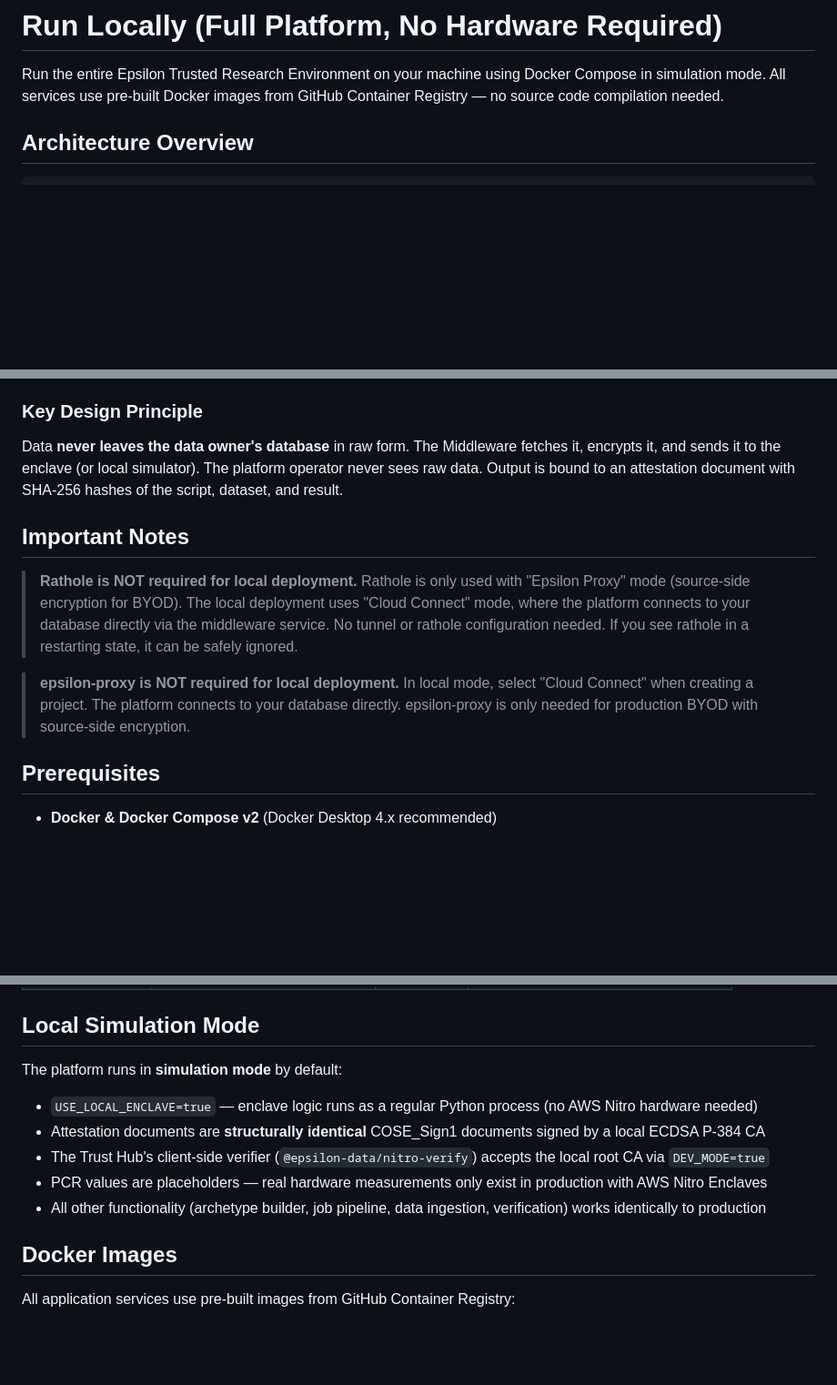
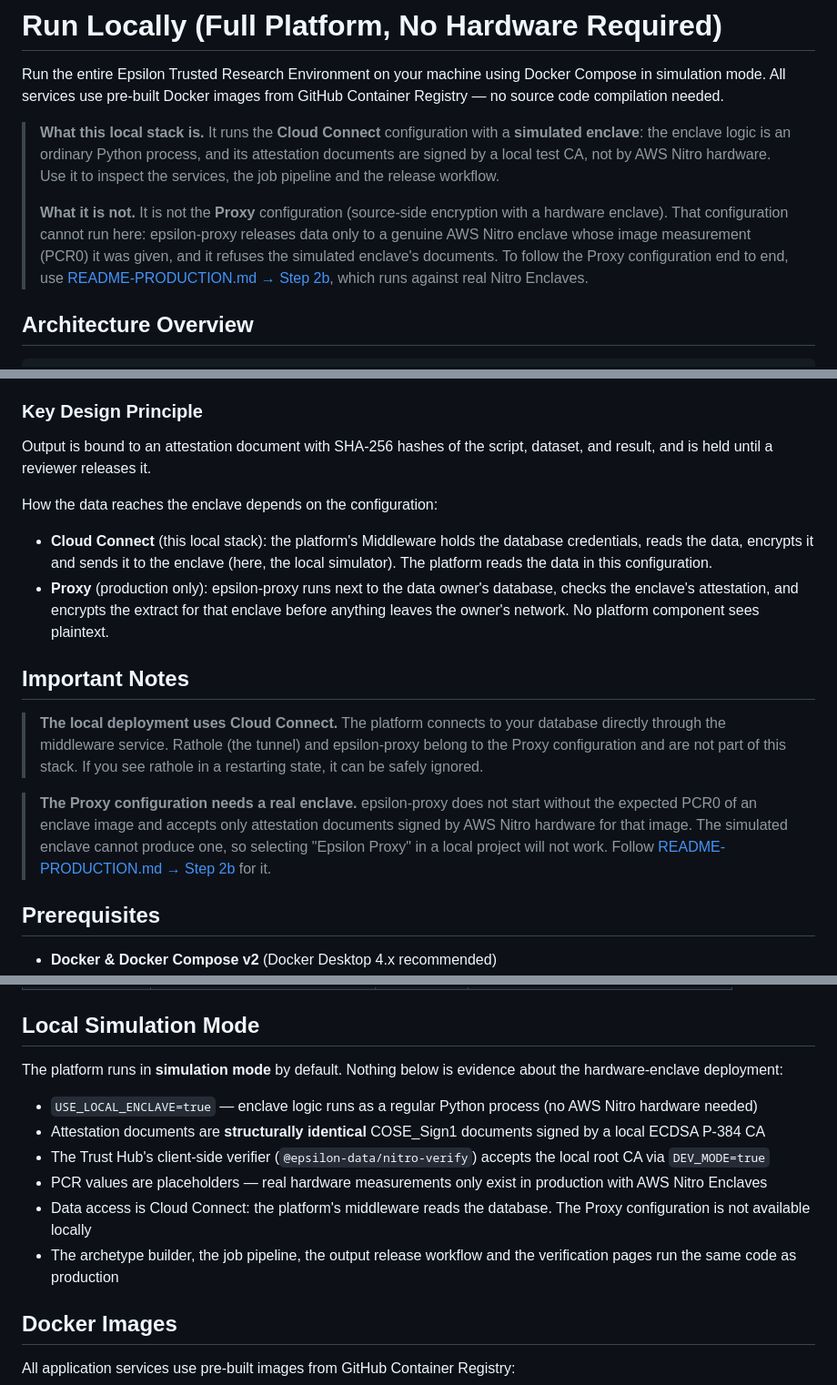
Before and after one commit to Epsilon-Data/epsilon, a Markdown page: README-LOCAL.md, 3 parts joined by grey strips. Shown at 91% size. Drawn GitHub-style; blank space fills up the shorter version.

Commit message:
docs: state which configuration each guide runs and how to follow the proxy one

```diff
--- a/README-LOCAL.md
+++ b/README-LOCAL.md
@@ -1,6 +1,10 @@
 # Run Locally (Full Platform, No Hardware Required)
 
 Run the entire Epsilon Trusted Research Environment on your machine using Docker Compose in simulation mode. All services use pre-built Docker images from GitHub Container Registry — no source code compilation needed.
+
+> **What this local stack is.** It runs the **Cloud Connect** configuration with a **simulated enclave**: the enclave logic is an ordinary Python process, and its attestation documents are signed by a local test CA, not by AWS Nitro hardware. Use it to inspect the services, the job pipeline and the release workflow.
+>
+> **What it is not.** It is not the **Proxy** configuration (source-side encryption with a hardware enclave). That configuration cannot run here: epsilon-proxy releases data only to a genuine AWS Nitro enclave whose image measurement (PCR0) it was given, and it refuses the simulated enclave's documents. To follow the Proxy configuration end to end, use [README-PRODUCTION.md → Step 2b](README-PRODUCTION.md#step-2b-connect-via-epsilon-proxy), which runs against real Nitro Enclaves.
 
 ## Architecture Overview
 
@@ -42,13 +46,18 @@ Run the entire Epsilon Trusted Research Environment on your machine using Docker
 
 ### Key Design Principle
 
-Data **never leaves the data owner's database** in raw form. The Middleware fetches it, encrypts it, and sends it to the enclave (or local simulator). The platform operator never sees raw data. Output is bound to an attestation document with SHA-256 hashes of the script, dataset, and result.
+Output is bound to an attestation document with SHA-256 hashes of the script, dataset, and result, and is held until a reviewer releases it.
+
+How the data reaches the enclave depends on the configuration:
+
+- **Cloud Connect** (this local stack): the platform's Middleware holds the database credentials, reads the data, encrypts it and sends it to the enclave (here, the local simulator). The platform reads the data in this configuration.
+- **Proxy** (production only): epsilon-proxy runs next to the data owner's database, checks the enclave's attestation, and encrypts the extract for that enclave before anything leaves the owner's network. No platform component sees plaintext.
 
 ## Important Notes
 
-> **Rathole is NOT required for local deployment.** Rathole is only used with "Epsilon Proxy" mode (source-side encryption for BYOD). The local deployment uses "Cloud Connect" mode, where the platform connects to your database directly via the middleware service. No tunnel or rathole configuration needed. If you see rathole in a restarting state, it can be safely ignored.
+> **The local deployment uses Cloud Connect.** The platform connects to your database directly through the middleware service. Rathole (the tunnel) and epsilon-proxy belong to the Proxy configuration and are not part of this stack. If you see rathole in a restarting state, it can be safely ignored.
 
-> **epsilon-proxy is NOT required for local deployment.** In local mode, select "Cloud Connect" when creating a project. The platform connects to your database directly. epsilon-proxy is only needed for production BYOD with source-side encryption.
+> **The Proxy configuration needs a real enclave.** epsilon-proxy does not start without the expected PCR0 of an enclave image and accepts only attestation documents signed by AWS Nitro hardware for that image. The simulated enclave cannot produce one, so selecting "Epsilon Proxy" in a local project will not work. Follow [README-PRODUCTION.md → Step 2b](README-PRODUCTION.md#step-2b-connect-via-epsilon-proxy) for it.
 
 ## Prerequisites
 
@@ -244,13 +253,14 @@ Alternatively, use any existing PostgreSQL database accessible from Docker (e.g.
 
 ## Local Simulation Mode
 
-The platform runs in **simulation mode** by default:
+The platform runs in **simulation mode** by default. Nothing below is evidence about the hardware-enclave deployment:
 
 - `USE_LOCAL_ENCLAVE=true` — enclave logic runs as a regular Python process (no AWS Nitro hardware needed)
 - Attestation documents are **structurally identical** COSE_Sign1 documents signed by a local ECDSA P-384 CA
 - The Trust Hub's client-side verifier (`@epsilon-data/nitro-verify`) accepts the local root CA via `DEV_MODE=true`
 - PCR values are placeholders — real hardware measurements only exist in production with AWS Nitro Enclaves
-- All other functionality (archetype builder, job pipeline, data ingestion, verification) works identically to production
+- Data access is Cloud Connect: the platform's middleware reads the database. The Proxy configuration is not available locally
+- The archetype builder, the job pipeline, the output release workflow and the verification pages run the same code as production
 
 ## Docker Images
 
```
Also changed, not shown: other parts of README-LOCAL.md (+1 -1 lines), README-PRODUCTION.md (+15 -4 lines), README.md (+3 -3 lines).
